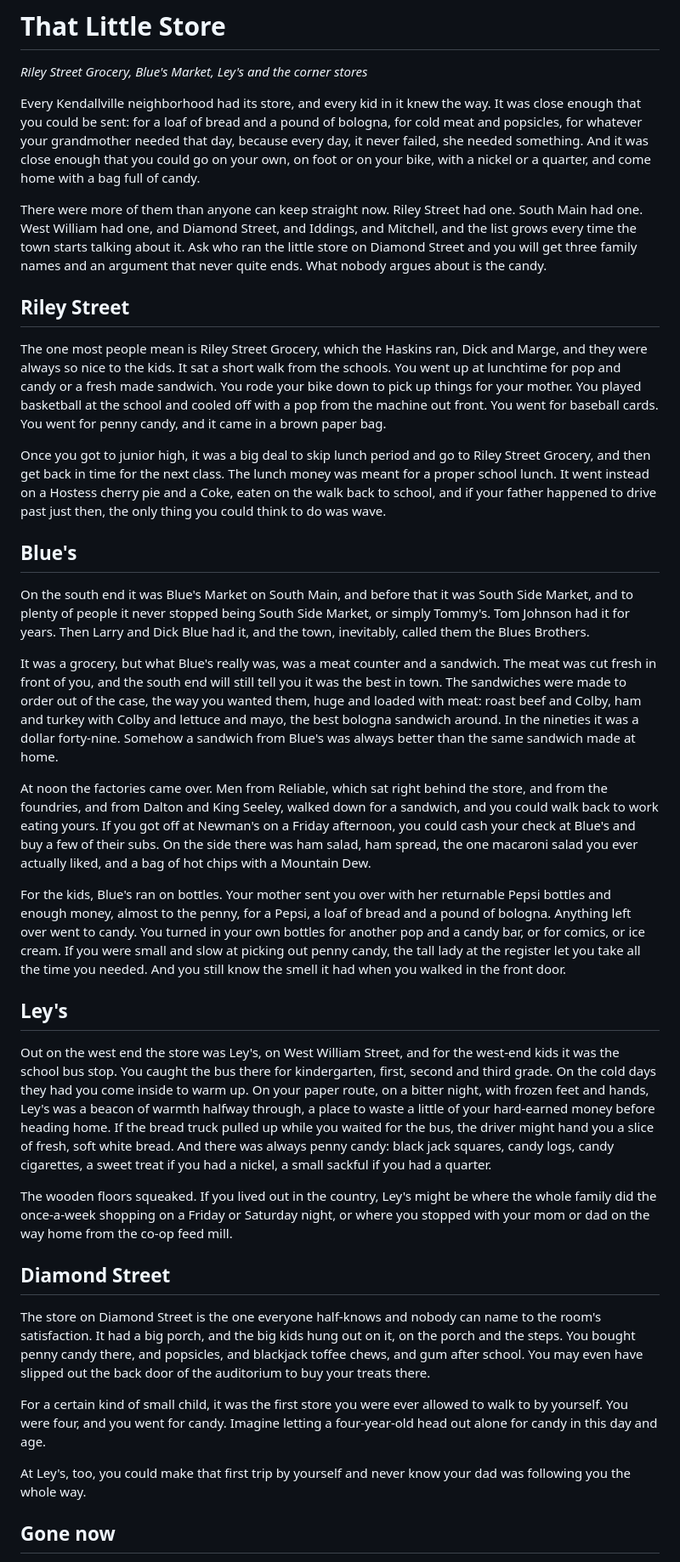
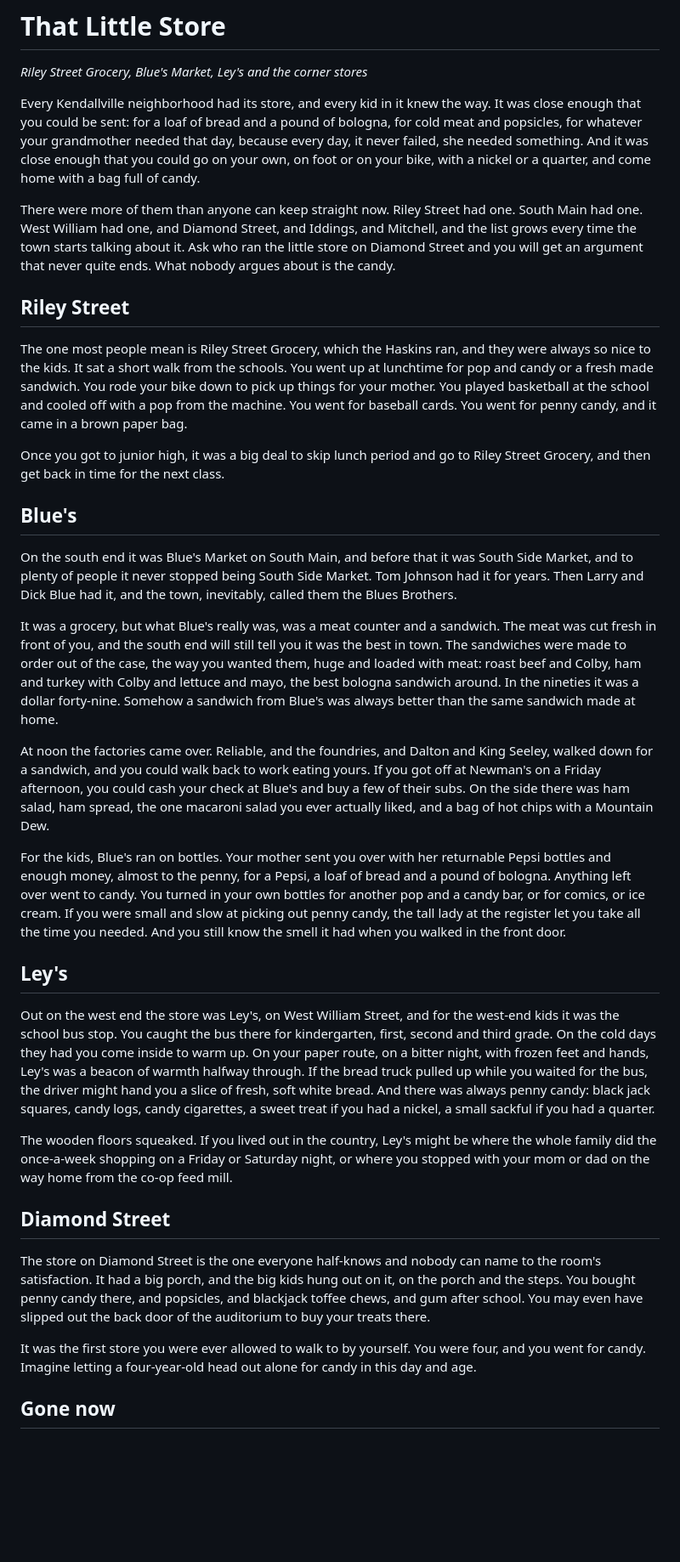
Before and after one commit to thelennyable/golf-app, a Markdown page: kendallville-book/chapters/kendallville-that-little-store.md, the part around one of its changes. Shown at 85% size. Drawn GitHub-style; blank space fills up the shorter version.

Commit message:
Kendallville book: in-progress verification edits
Co-Authored-By: Claude Opus 5.5 <noreply@anthropic.com>
Claude-Session: https://claude.ai/code/session_01QRs2Ap8xmqtSdLWydXZNG2

```diff
--- a/kendallville-book/chapters/kendallville-that-little-store.md
+++ b/kendallville-book/chapters/kendallville-that-little-store.md
@@ -3,27 +3,27 @@
 
 Every Kendallville neighborhood had its store, and every kid in it knew the way. It was close enough that you could be sent: for a loaf of bread and a pound of bologna, for cold meat and popsicles, for whatever your grandmother needed that day, because every day, it never failed, she needed something. And it was close enough that you could go on your own, on foot or on your bike, with a nickel or a quarter, and come home with a bag full of candy.
 
-There were more of them than anyone can keep straight now. Riley Street had one. South Main had one. West William had one, and Diamond Street, and Iddings, and Mitchell, and the list grows every time the town starts talking about it. Ask who ran the little store on Diamond Street and you will get three family names and an argument that never quite ends. What nobody argues about is the candy.
+There were more of them than anyone can keep straight now. Riley Street had one. South Main had one. West William had one, and Diamond Street, and Iddings, and Mitchell, and the list grows every time the town starts talking about it. Ask who ran the little store on Diamond Street and you will get an argument that never quite ends. What nobody argues about is the candy.
 
 ## Riley Street
 
-The one most people mean is Riley Street Grocery, which the Haskins ran, Dick and Marge, and they were always so nice to the kids. It sat a short walk from the schools. You went up at lunchtime for pop and candy or a fresh made sandwich. You rode your bike down to pick up things for your mother. You played basketball at the school and cooled off with a pop from the machine out front. You went for baseball cards. You went for penny candy, and it came in a brown paper bag.
+The one most people mean is Riley Street Grocery, which the Haskins ran, and they were always so nice to the kids. It sat a short walk from the schools. You went up at lunchtime for pop and candy or a fresh made sandwich. You rode your bike down to pick up things for your mother. You played basketball at the school and cooled off with a pop from the machine. You went for baseball cards. You went for penny candy, and it came in a brown paper bag.
 
-Once you got to junior high, it was a big deal to skip lunch period and go to Riley Street Grocery, and then get back in time for the next class. The lunch money was meant for a proper school lunch. It went instead on a Hostess cherry pie and a Coke, eaten on the walk back to school, and if your father happened to drive past just then, the only thing you could think to do was wave.
+Once you got to junior high, it was a big deal to skip lunch period and go to Riley Street Grocery, and then get back in time for the next class.
 
 ## Blue's
 
-On the south end it was Blue's Market on South Main, and before that it was South Side Market, and to plenty of people it never stopped being South Side Market, or simply Tommy's. Tom Johnson had it for years. Then Larry and Dick Blue had it, and the town, inevitably, called them the Blues Brothers.
+On the south end it was Blue's Market on South Main, and before that it was South Side Market, and to plenty of people it never stopped being South Side Market. Tom Johnson had it for years. Then Larry and Dick Blue had it, and the town, inevitably, called them the Blues Brothers.
 
 It was a grocery, but what Blue's really was, was a meat counter and a sandwich. The meat was cut fresh in front of you, and the south end will still tell you it was the best in town. The sandwiches were made to order out of the case, the way you wanted them, huge and loaded with meat: roast beef and Colby, ham and turkey with Colby and lettuce and mayo, the best bologna sandwich around. In the nineties it was a dollar forty-nine. Somehow a sandwich from Blue's was always better than the same sandwich made at home.
 
-At noon the factories came over. Men from Reliable, which sat right behind the store, and from the foundries, and from Dalton and King Seeley, walked down for a sandwich, and you could walk back to work eating yours. If you got off at Newman's on a Friday afternoon, you could cash your check at Blue's and buy a few of their subs. On the side there was ham salad, ham spread, the one macaroni salad you ever actually liked, and a bag of hot chips with a Mountain Dew.
+At noon the factories came over. Reliable, and the foundries, and Dalton and King Seeley, walked down for a sandwich, and you could walk back to work eating yours. If you got off at Newman's on a Friday afternoon, you could cash your check at Blue's and buy a few of their subs. On the side there was ham salad, ham spread, the one macaroni salad you ever actually liked, and a bag of hot chips with a Mountain Dew.
 
 For the kids, Blue's ran on bottles. Your mother sent you over with her returnable Pepsi bottles and enough money, almost to the penny, for a Pepsi, a loaf of bread and a pound of bologna. Anything left over went to candy. You turned in your own bottles for another pop and a candy bar, or for comics, or ice cream. If you were small and slow at picking out penny candy, the tall lady at the register let you take all the time you needed. And you still know the smell it had when you walked in the front door.
 
 ## Ley's
 
-Out on the west end the store was Ley's, on West William Street, and for the west-end kids it was the school bus stop. You caught the bus there for kindergarten, first, second and third grade. On the cold days they had you come inside to warm up. On your paper route, on a bitter night, with frozen feet and hands, Ley's was a beacon of warmth halfway through, a place to waste a little of your hard-earned money before heading home. If the bread truck pulled up while you waited for the bus, the driver might hand you a slice of fresh, soft white bread. And there was always penny candy: black jack squares, candy logs, candy cigarettes, a sweet treat if you had a nickel, a small sackful if you had a quarter.
+Out on the west end the store was Ley's, on West William Street, and for the west-end kids it was the school bus stop. You caught the bus there for kindergarten, first, second and third grade. On the cold days they had you come inside to warm up. On your paper route, on a bitter night, with frozen feet and hands, Ley's was a beacon of warmth halfway through. If the bread truck pulled up while you waited for the bus, the driver might hand you a slice of fresh, soft white bread. And there was always penny candy: black jack squares, candy logs, candy cigarettes, a sweet treat if you had a nickel, a small sackful if you had a quarter.
 
 The wooden floors squeaked. If you lived out in the country, Ley's might be where the whole family did the once-a-week shopping on a Friday or Saturday night, or where you stopped with your mom or dad on the way home from the co-op feed mill.
 
@@ -31,9 +31,7 @@ The wooden floors squeaked. If you lived out in the country, Ley's might be wher
 
 The store on Diamond Street is the one everyone half-knows and nobody can name to the room's satisfaction. It had a big porch, and the big kids hung out on it, on the porch and the steps. You bought penny candy there, and popsicles, and blackjack toffee chews, and gum after school. You may even have slipped out the back door of the auditorium to buy your treats there.
 
-For a certain kind of small child, it was the first store you were ever allowed to walk to by yourself. You were four, and you went for candy. Imagine letting a four-year-old head out alone for candy in this day and age.
-
-At Ley's, too, you could make that first trip by yourself and never know your dad was following you the whole way.
+It was the first store you were ever allowed to walk to by yourself. You were four, and you went for candy. Imagine letting a four-year-old head out alone for candy in this day and age.
 
 ## Gone now
 
```
Also changed, not shown: other parts of kendallville-book/chapters/kendallville-that-little-store.md (+6 -28 lines), kendallville-book/chapters/kendallville-grade-schools.md (+1 -1 lines), kendallville-book/verification/grade-schools-verification.md (+1 -1 lines).
